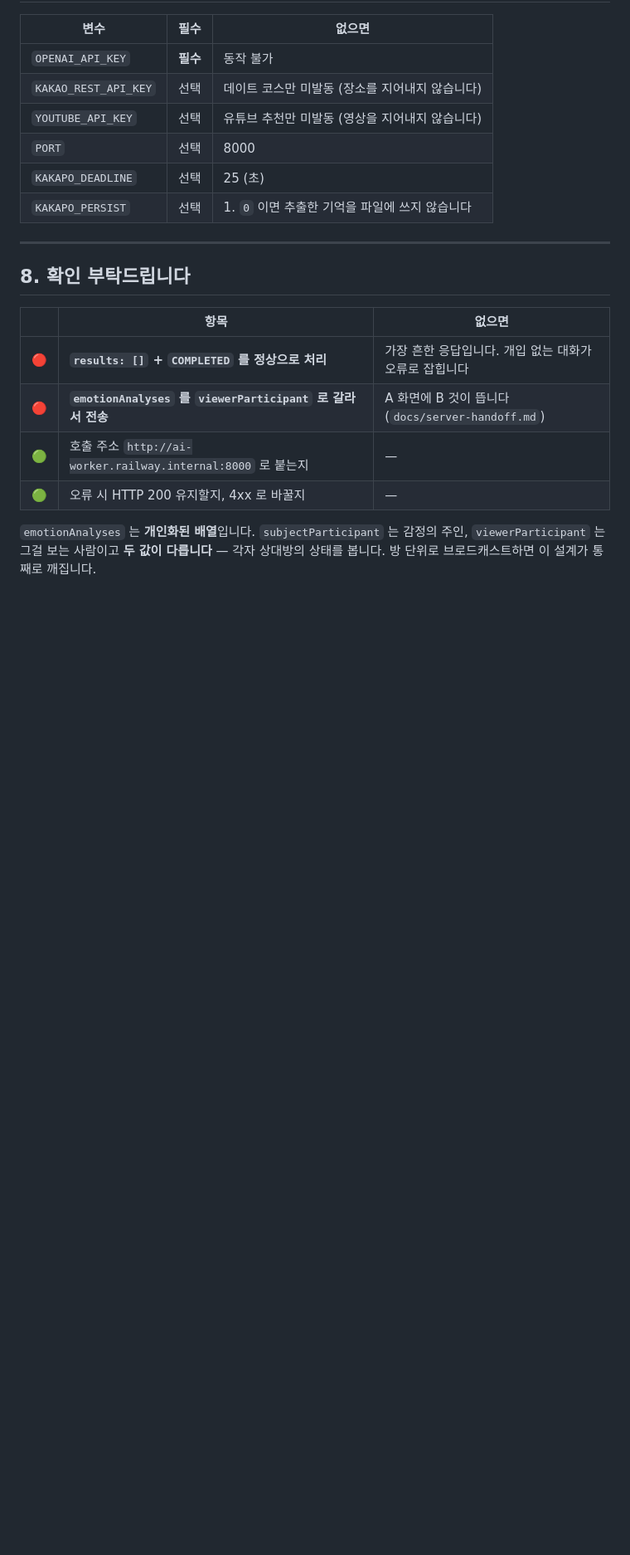
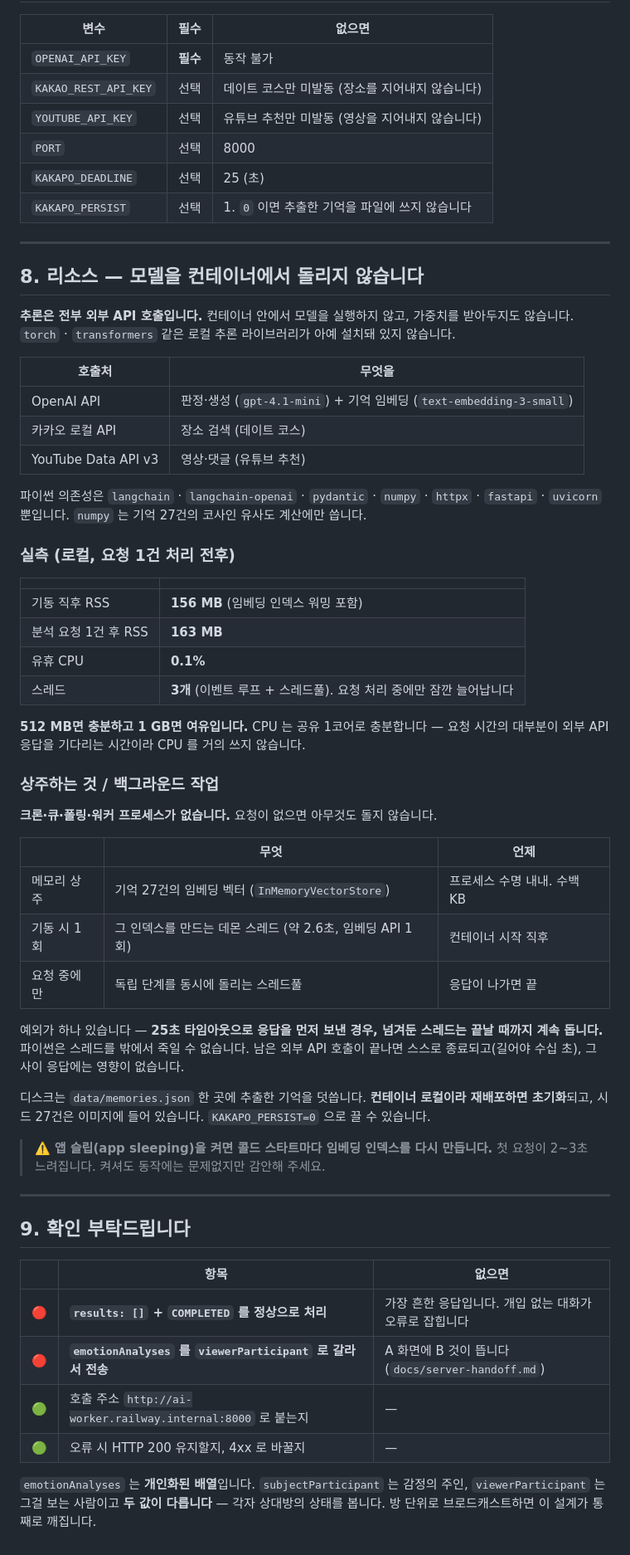
Before and after one commit to 2026-likelion-ssu-hackathon/AI_worker, a Markdown page: docs/api-handoff.md, the part around the change. Shown at 83% size. Drawn GitHub-style; blank space fills up the shorter version.

Commit message:
docs: 전달본에 리소스 실측 추가 — 로컬 추론 없음, 상주 163MB
서버 쪽에서 리소스 산정을 위해 물어온 항목이다. 추측하지 않고 재서 적었다.

- 추론은 전부 외부 API. torch·transformers 미설치, 가중치 없음
- RSS 156MB(기동) → 163MB(요청 1건 후), 유휴 CPU 0.1%, 스레드 3개
- 상주하는 것은 기억 27건 임베딩(InMemoryVectorStore) 수백 KB 뿐
- 크론·큐·폴링 없음. 기동 시 인덱스 워밍 1회 + 요청 중 스레드풀이 전부
- 타임아웃으로 응답을 먼저 보낸 경우 넘겨둔 스레드는 끝까지 돈다 (죽일 수 없다)

Co-Authored-By: Claude Opus 5 (1M context) <noreply@anthropic.com>

```diff
--- a/docs/api-handoff.md
+++ b/docs/api-handoff.md
@@ -312,7 +312,57 @@ http://ai-worker.railway.internal:8000/internal/v1/chat-analyses
 
 ---
 
-## 8. 확인 부탁드립니다
+## 8. 리소스 — 모델을 컨테이너에서 돌리지 않습니다
+
+**추론은 전부 외부 API 호출입니다.** 컨테이너 안에서 모델을 실행하지 않고, 가중치를
+받아두지도 않습니다. `torch` · `transformers` 같은 로컬 추론 라이브러리가 아예 설치돼
+있지 않습니다.
+
+| 호출처 | 무엇을 |
+| --- | --- |
+| OpenAI API | 판정·생성 (`gpt-4.1-mini`) + 기억 임베딩 (`text-embedding-3-small`) |
+| 카카오 로컬 API | 장소 검색 (데이트 코스) |
+| YouTube Data API v3 | 영상·댓글 (유튜브 추천) |
+
+파이썬 의존성은 `langchain` · `langchain-openai` · `pydantic` · `numpy` · `httpx` ·
+`fastapi` · `uvicorn` 뿐입니다. `numpy` 는 기억 27건의 코사인 유사도 계산에만 씁니다.
+
+### 실측 (로컬, 요청 1건 처리 전후)
+
+| | |
+| --- | --- |
+| 기동 직후 RSS | **156 MB** (임베딩 인덱스 워밍 포함) |
+| 분석 요청 1건 후 RSS | **163 MB** |
+| 유휴 CPU | **0.1%** |
+| 스레드 | **3개** (이벤트 루프 + 스레드풀). 요청 처리 중에만 잠깐 늘어납니다 |
+
+**512 MB면 충분하고 1 GB면 여유입니다.** CPU 는 공유 1코어로 충분합니다 — 요청 시간의
+대부분이 외부 API 응답을 기다리는 시간이라 CPU 를 거의 쓰지 않습니다.
+
+### 상주하는 것 / 백그라운드 작업
+
+**크론·큐·폴링·워커 프로세스가 없습니다.** 요청이 없으면 아무것도 돌지 않습니다.
+
+| | 무엇 | 언제 |
+| --- | --- | --- |
+| 메모리 상주 | 기억 27건의 임베딩 벡터 (`InMemoryVectorStore`) | 프로세스 수명 내내. 수백 KB |
+| 기동 시 1회 | 그 인덱스를 만드는 데몬 스레드 (약 2.6초, 임베딩 API 1회) | 컨테이너 시작 직후 |
+| 요청 중에만 | 독립 단계를 동시에 돌리는 스레드풀 | 응답이 나가면 끝 |
+
+예외가 하나 있습니다 — **25초 타임아웃으로 응답을 먼저 보낸 경우, 넘겨둔 스레드는 끝날
+때까지 계속 돕니다.** 파이썬은 스레드를 밖에서 죽일 수 없습니다. 남은 외부 API 호출이
+끝나면 스스로 종료되고(길어야 수십 초), 그 사이 응답에는 영향이 없습니다.
+
+디스크는 `data/memories.json` 한 곳에 추출한 기억을 덧씁니다. **컨테이너 로컬이라
+재배포하면 초기화**되고, 시드 27건은 이미지에 들어 있습니다. `KAKAPO_PERSIST=0` 으로
+끌 수 있습니다.
+
+> ⚠️ **앱 슬립(app sleeping)을 켜면 콜드 스타트마다 임베딩 인덱스를 다시 만듭니다.**
+> 첫 요청이 2~3초 느려집니다. 켜셔도 동작에는 문제없지만 감안해 주세요.
+
+---
+
+## 9. 확인 부탁드립니다
 
 | | 항목 | 없으면 |
 | --- | --- | --- |
```
